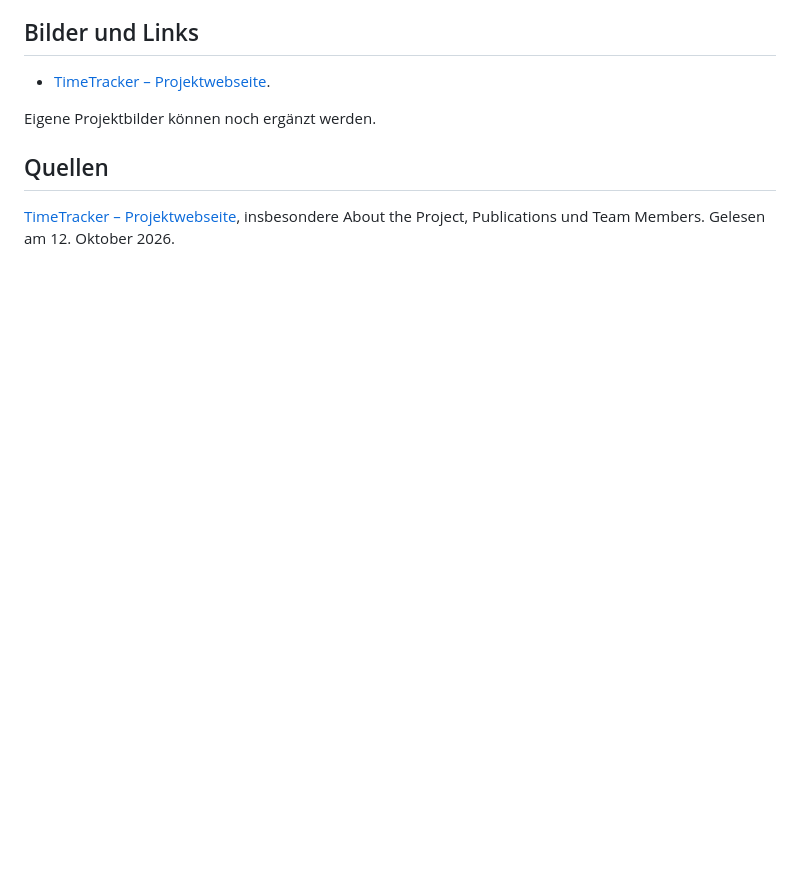
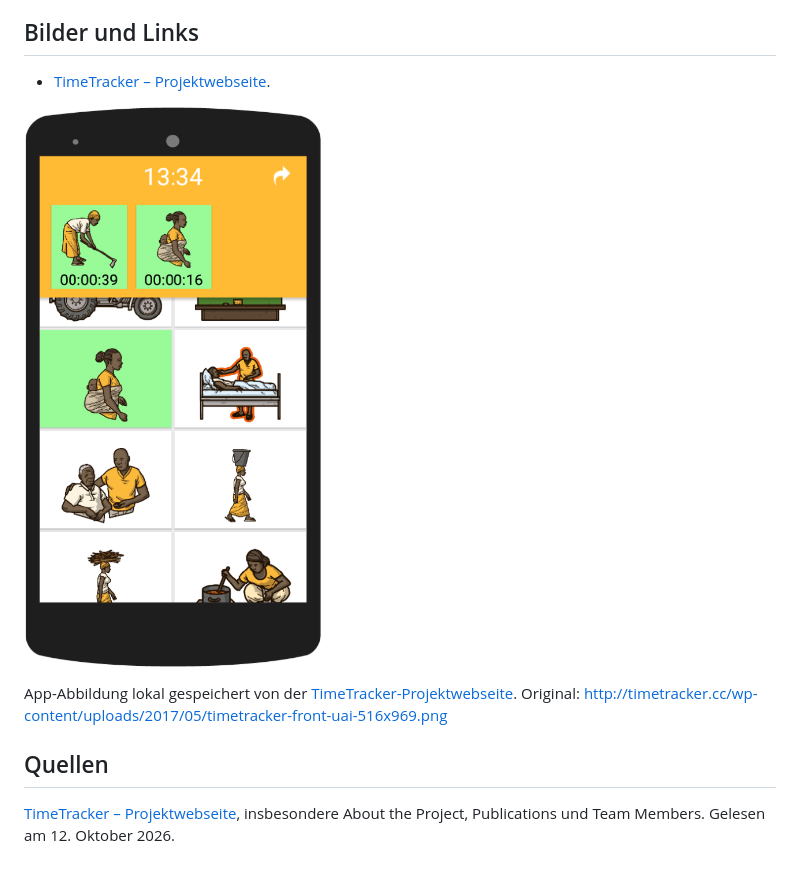
Before and after one commit to HannesBuchwald/cv, a Markdown page: Projekte/time-tracker.md, the part around the change. Rendered like a GitHub page; pictures changed too: assets/time-tracker/app.png (added); blank space fills up the shorter version.

```diff
--- a/Projekte/time-tracker.md
+++ b/Projekte/time-tracker.md
@@ -73,7 +73,9 @@ Alle folgenden Links und Datumsangaben wurden aus dem Bereich „Publications“
 
 - [TimeTracker – Projektwebseite](http://timetracker.cc/).
 
-Eigene Projektbilder können noch ergänzt werden.
+![TimeTracker – bildgestützte App-Oberfläche](../assets/time-tracker/app.png)
+
+App-Abbildung lokal gespeichert von der [TimeTracker-Projektwebseite](http://timetracker.cc/). Original: http://timetracker.cc/wp-content/uploads/2017/05/timetracker-front-uai-516x969.png
 
 ## Quellen
 
```
Also changed, not shown: Projekte/sfg-game-course.md (+5 -1 lines), assets/sfg-game-course/spiel-hannes.jpg (added), assets/sfg-game-course/technologien.png (added).
